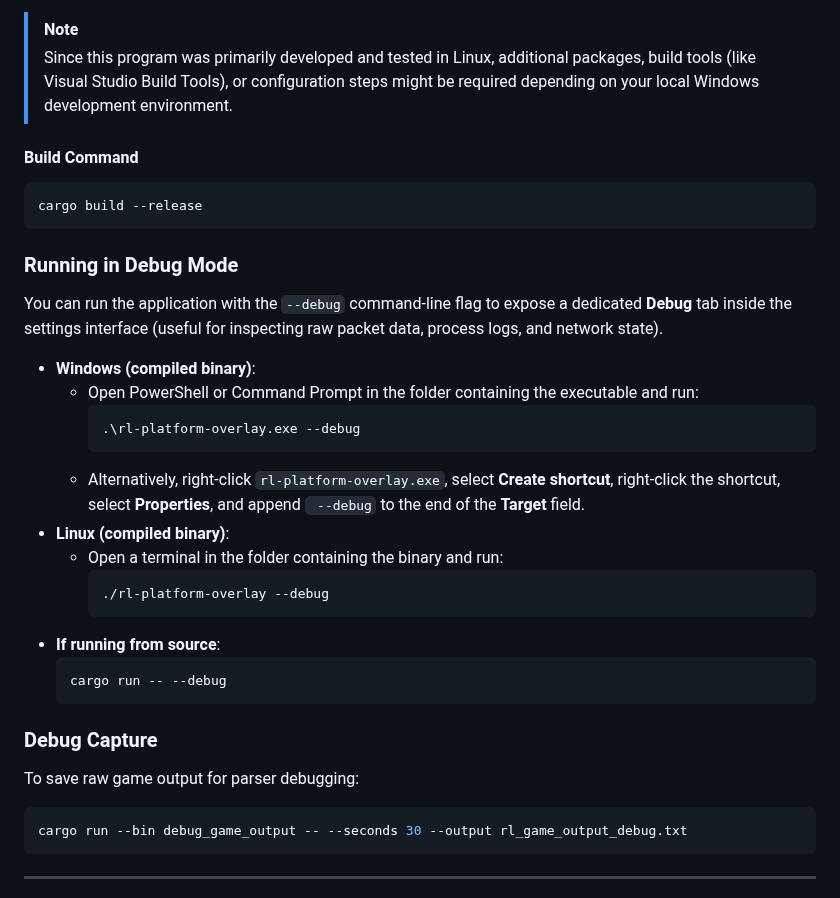
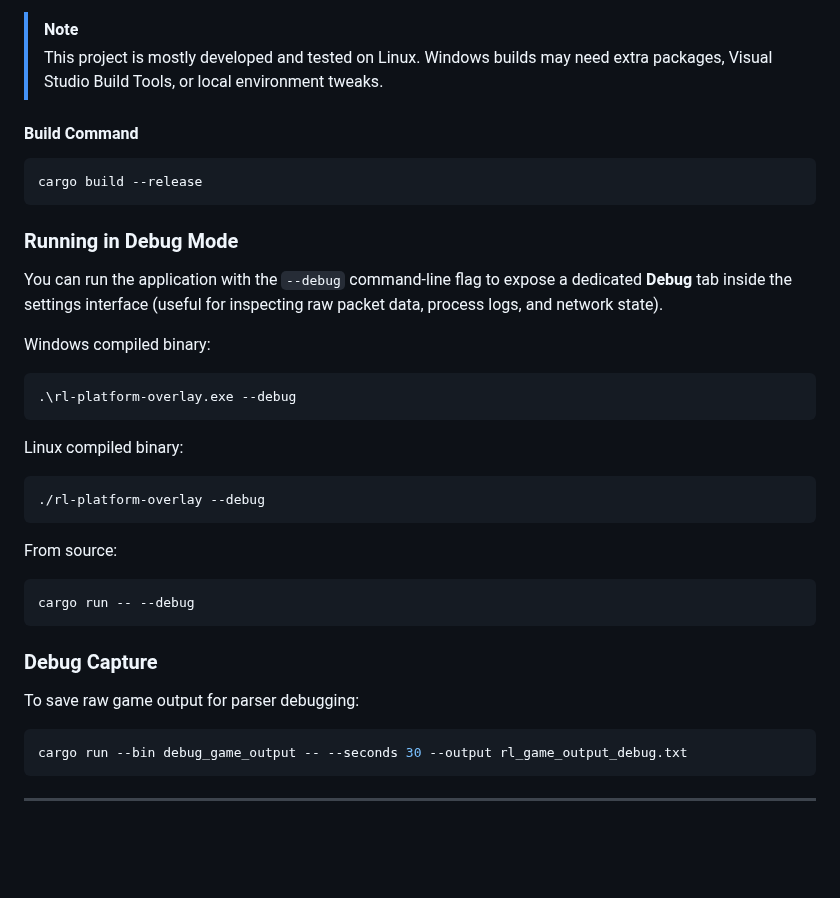
Before and after one commit to Lucashamburguru/RL-Platform-Overlay, a Markdown page: README.md, the part around one of its changes. Drawn GitHub-style; blank space fills up the shorter version.

````diff
--- a/README.md
+++ b/README.md
@@ -64,33 +98,39 @@ Set the `LIBCLANG_PATH` environment variable to your LLVM bin folder (e.g., `C:\
 
 > [!NOTE]
-> Since this program was primarily developed and tested in Linux, additional packages, build tools (like Visual Studio Build Tools), or configuration steps might be required depending on your local Windows development environment.
+> This project is mostly developed and tested on Linux. Windows builds may need extra packages, Visual Studio Build Tools, or local environment tweaks.
 
 #### Build Command
+
 ```bash
 cargo build --release
 ```
 
 ### Running in Debug Mode
+
 You can run the application with the `--debug` command-line flag to expose a dedicated **Debug** tab inside the settings interface (useful for inspecting raw packet data, process logs, and network state).
 
-*   **Windows (compiled binary)**:
-    *   Open PowerShell or Command Prompt in the folder containing the executable and run:
-        ```powershell
-        .\rl-platform-overlay.exe --debug
-        ```
-    *   Alternatively, right-click `rl-platform-overlay.exe`, select **Create shortcut**, right-click the shortcut, select **Properties**, and append ` --debug` to the end of the **Target** field.
-*   **Linux (compiled binary)**:
-    *   Open a terminal in the folder containing the binary and run:
-        ```bash
-        ./rl-platform-overlay --debug
-        ```
-*   **If running from source**:
-    ```bash
-    cargo run -- --debug
-    ```
+Windows compiled binary:
+
+```powershell
+.\rl-platform-overlay.exe --debug
+```
+
+Linux compiled binary:
+
+```bash
+./rl-platform-overlay --debug
+```
+
+From source:
+
+```bash
+cargo run -- --debug
+```
 
 ### Debug Capture
+
 To save raw game output for parser debugging:
+
 ```bash
 cargo run --bin debug_game_output -- --seconds 30 --output rl_game_output_debug.txt
 ```
````
Also changed, not shown: other parts of README.md (+62 -28 lines), CHANGELOG.md (+15 -0 lines), assets/dashboard-preview-small.png (added), assets/dashboard-preview.png (added), assets/overlay-preview-small.png (added), assets/program-preview.png (added), 9 other files.
